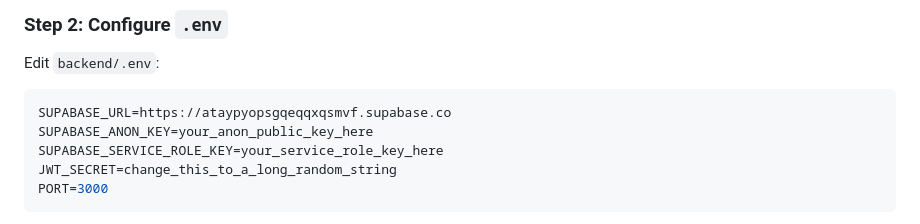
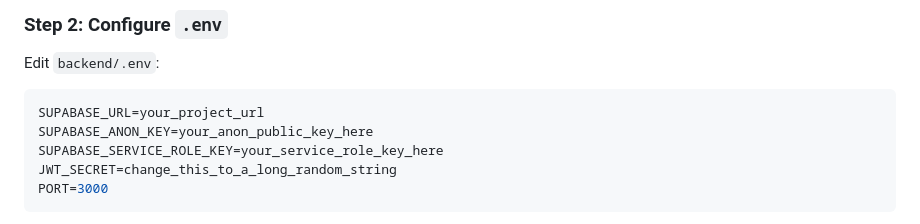
Before and after one commit to Dhananjay-234/Nexus-chat, a Markdown page: README.md, the part around the change. Drawn GitHub-style.

````diff
--- a/README.md
+++ b/README.md
@@ -62,7 +62,7 @@ chatapp/
 Edit `backend/.env`:
 
 ```env
-SUPABASE_URL=https://ataypyopsgqeqqxqsmvf.supabase.co
+SUPABASE_URL=your_project_url
 SUPABASE_ANON_KEY=your_anon_public_key_here
 SUPABASE_SERVICE_ROLE_KEY=your_service_role_key_here
 JWT_SECRET=change_this_to_a_long_random_string
````
